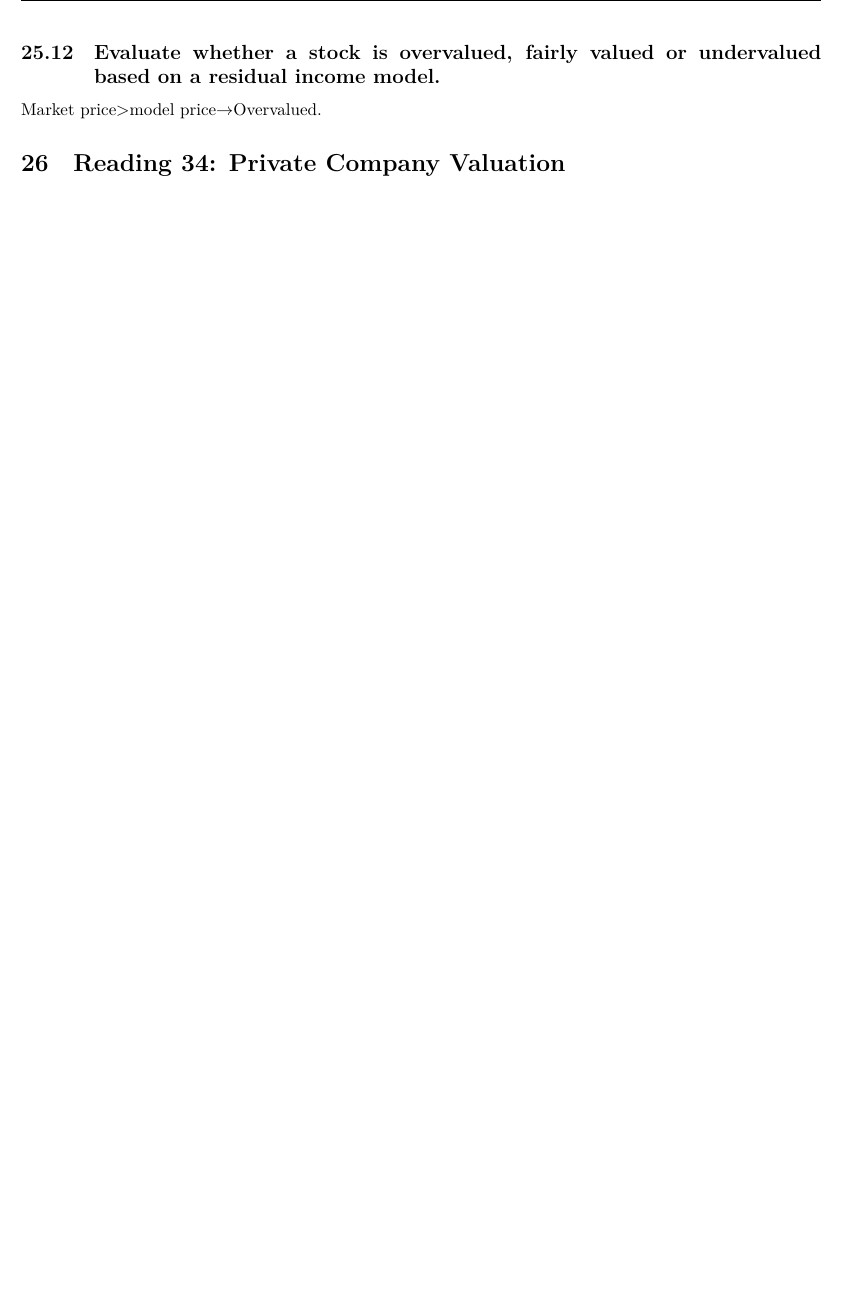
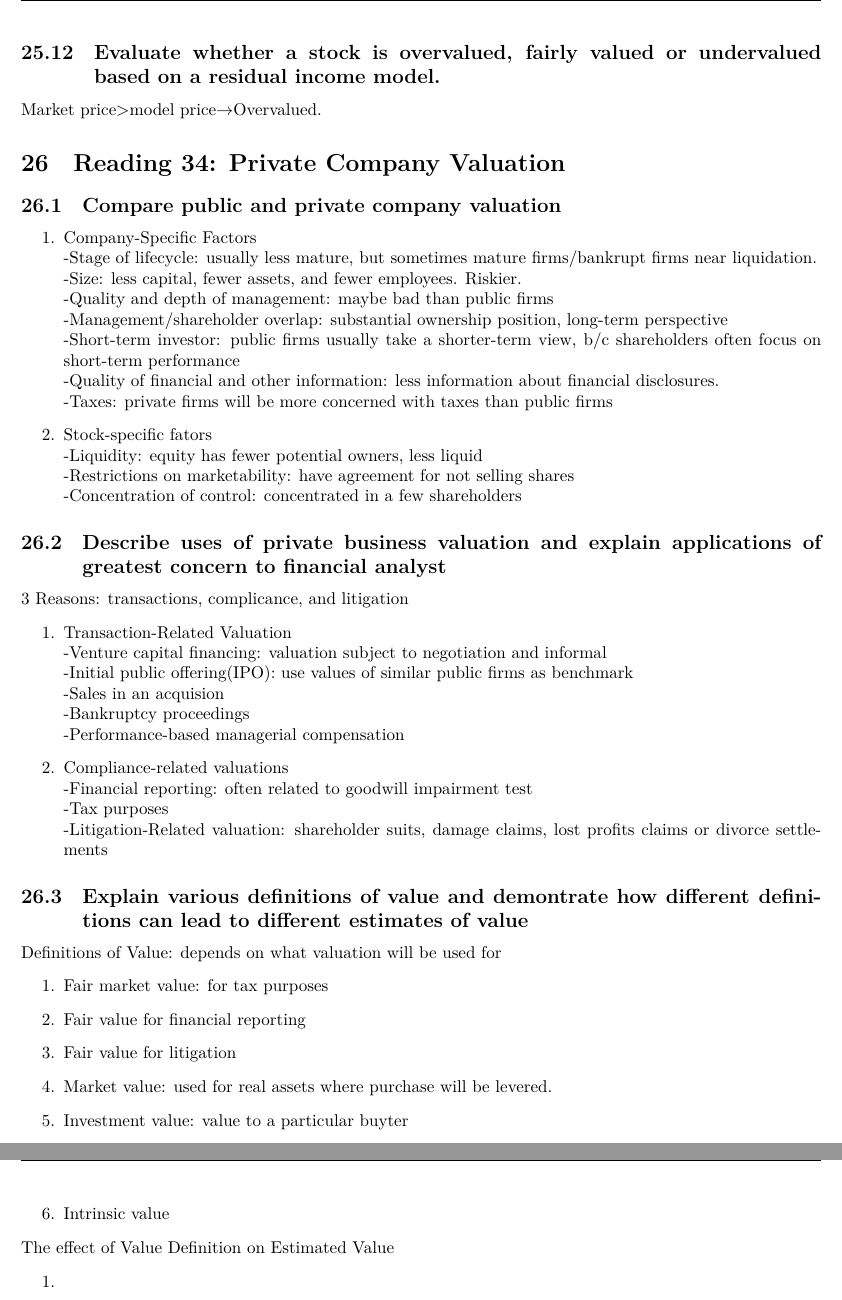
Before and after one commit to rmz59/CFA, a LaTeX document (Notes.tex): part of page 90 of 90 before the commit and two parts of pages 90 and 91 of 91 after it, the two joined at a grey line, cut so that both start at the same text, the shorter picture padded with empty space. Compiled offline with XeLaTeX.

Commit message:
LOS 34 c

```diff
--- a/Notes.tex
+++ b/Notes.tex
@@ -4189,4 +4189,52 @@ Market price$>$model price\ra Overvalued.
 
 
 \section{Reading 34: Private Company Valuation}
+\subsection{Compare public and private company valuation}
+\be
+    \item Company-Specific Factors
+        \\-Stage of lifecycle: usually less mature, but sometimes mature firms/bankrupt firms near liquidation.
+        \\-Size: less capital, fewer assets, and fewer employees. Riskier.
+        \\-Quality and depth of management: maybe bad than public firms
+        \\-Management/shareholder overlap: substantial ownership position, long-term perspective
+        \\-Short-term investor: public firms usually take a shorter-term view, b/c shareholders
+        often focus on short-term performance
+        \\-Quality of financial and other information: less information about financial
+        disclosures.
+        \\-Taxes: private firms will be more concerned with taxes than public firms
+    \item Stock-specific fators
+        \\-Liquidity: equity has fewer potential owners, less liquid
+        \\-Restrictions on marketability: have agreement for not selling shares
+        \\-Concentration of control: concentrated in a few shareholders
+\ee
+\subsection{Describe uses of private business valuation and explain applications
+of greatest concern to financial analyst}
+3 Reasons: transactions, complicance, and litigation
+\be
+    \item Transaction-Related Valuation
+        \\-Venture capital financing: valuation subject to negotiation and informal
+        \\-Initial public offering(IPO): use values of similar public firms as benchmark
+        \\-Sales in an acquision
+        \\-Bankruptcy proceedings
+        \\-Performance-based managerial compensation
+    \item Compliance-related valuations
+        \\-Financial reporting: often related to goodwill impairment test
+        \\-Tax purposes
+        \\-Litigation-Related valuation: shareholder suits, damage claims, lost profits claims
+        or divorce settlements
+\ee
+\subsection{Explain various definitions of value and demontrate how different definitions
+can lead to different estimates of value}
+Definitions of Value: depends on what valuation will be used for
+\be
+    \item Fair market value: for tax purposes
+    \item Fair value for financial reporting
+    \item Fair value for litigation
+    \item Market value: used for real assets where purchase will be levered.
+    \item Investment value: value to a particular buyter
+    \item Intrinsic value
+\ee
+The effect of Value Definition on Estimated Value
+\be
+    \item
+\ee
 \end{document}
```
